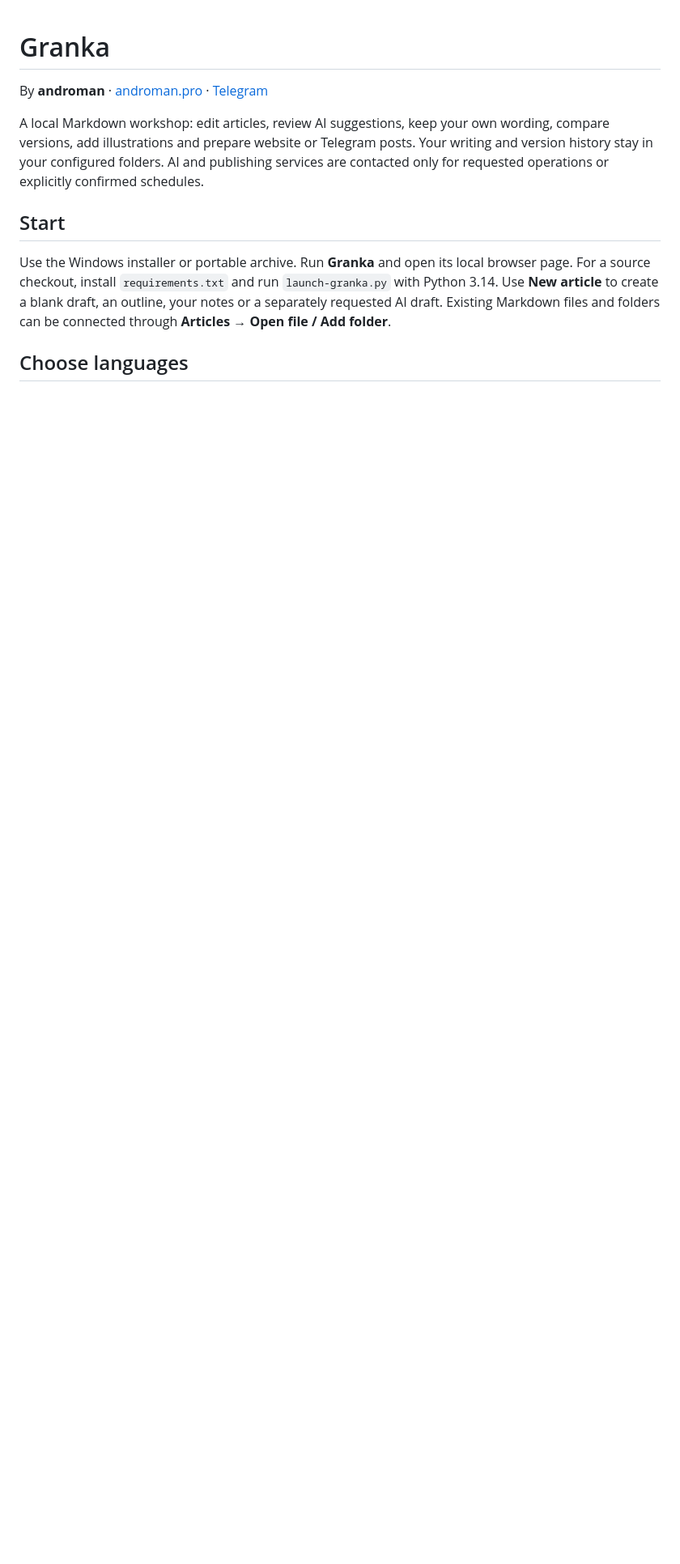
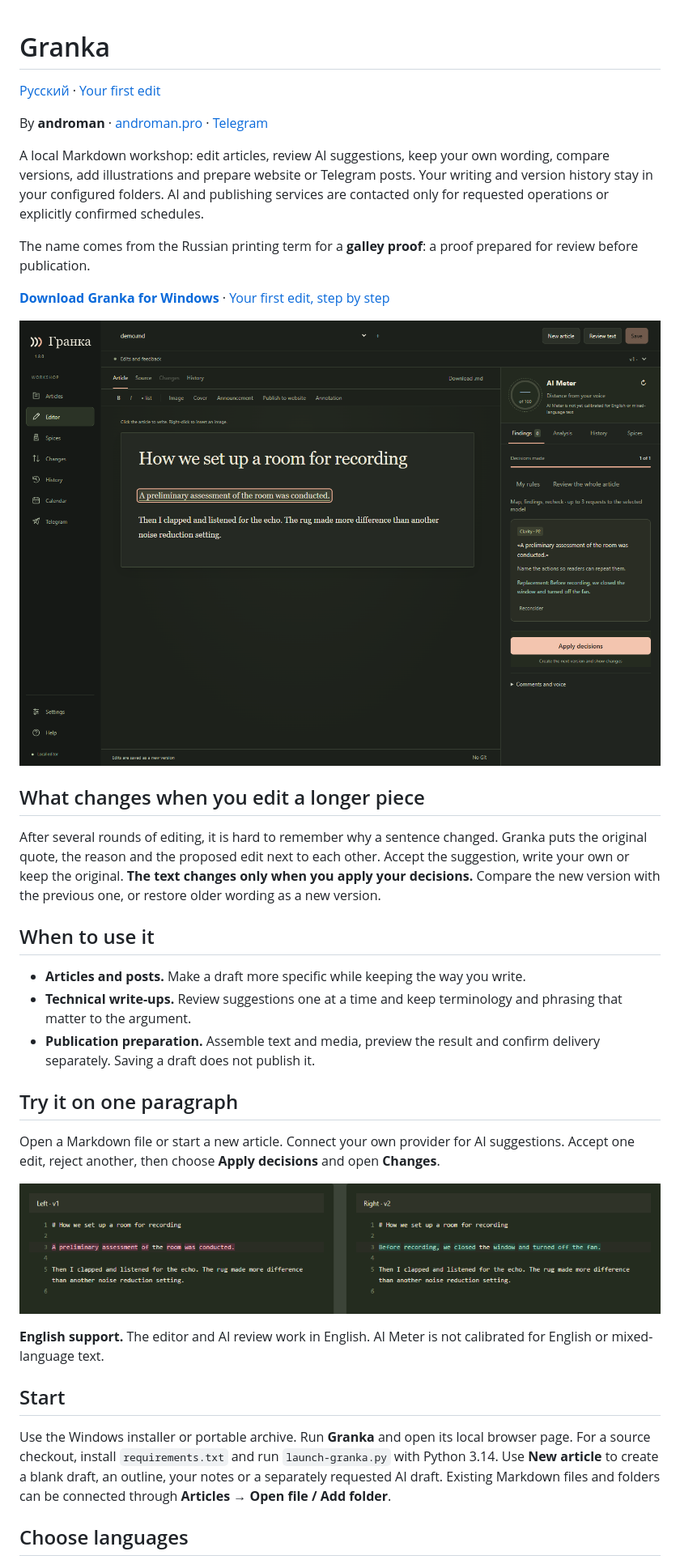
Before and after one commit to andromanpro/granka, a Markdown page: README.en.md, the part around the change. Shown at 81% size. GitHub-like rendering; pictures changed too: docs/images/en/first-edit-changes.png (added), docs/images/en/first-edit.png (added); blank space fills up the shorter version.

Commit message:
docs: expand Russian and English getting-started guides

```diff
--- a/README.en.md
+++ b/README.en.md
@@ -1,4 +1,6 @@
 # Granka
+
+[Русский](README.md) · [Your first edit](docs/FIRST_EDIT.en.md)
 
 By **androman** · [androman.pro](https://androman.pro) · [Telegram](https://t.me/andromanpro1c)
 
@@ -6,6 +8,43 @@ A local Markdown workshop: edit articles, review AI suggestions, keep your own
 wording, compare versions, add illustrations and prepare website or Telegram posts.
 Your writing and version history stay in your configured folders. AI and publishing
 services are contacted only for requested operations or explicitly confirmed schedules.
+
+The name comes from the Russian printing term for a **galley proof**: a proof
+prepared for review before publication.
+
+[**Download Granka for Windows**](https://github.com/andromanpro/granka/releases/tag/v1.8.0)
+· [Your first edit, step by step](docs/FIRST_EDIT.en.md)
+
+![Granka reviewing an English sample article, with a proposed edit alongside the original text](docs/images/en/first-edit.png)
+
+## What changes when you edit a longer piece
+
+After several rounds of editing, it is hard to remember why a sentence changed.
+Granka puts the original quote, the reason and the proposed edit next to each
+other. Accept the suggestion, write your own or keep the original.
+**The text changes only when you apply your decisions.** Compare the new version
+with the previous one, or restore older wording as a new version.
+
+## When to use it
+
+- **Articles and posts.** Make a draft more specific while keeping the way you write.
+- **Technical write-ups.** Review suggestions one at a time and keep terminology
+  and phrasing that matter to the argument.
+- **Publication preparation.** Assemble text and media, preview the result and
+  confirm delivery separately. Saving a draft does not publish it.
+
+## Try it on one paragraph
+
+Open a Markdown file or start a new article. Connect your own provider
+for AI suggestions. Accept one edit, reject another, then choose
+**Apply decisions** and open **Changes**.
+
+![Granka comparing the original on the left with the edited version on the right](docs/images/en/first-edit-changes.png)
+
+**English support.** The editor and AI review work in English. AI Meter is
+not calibrated for English or mixed-language text.
+
+<!-- end-showcase -->
 
 ## Start
 
```
Also changed, not shown: README.md (+31 -2 lines), docs/FIRST_EDIT.en.md (added, +25 -0 lines), docs/FIRST_EDIT.md (added, +23 -0 lines), docs/images/ru/first-edit-changes.png (added), docs/images/ru/first-edit.png (added).
